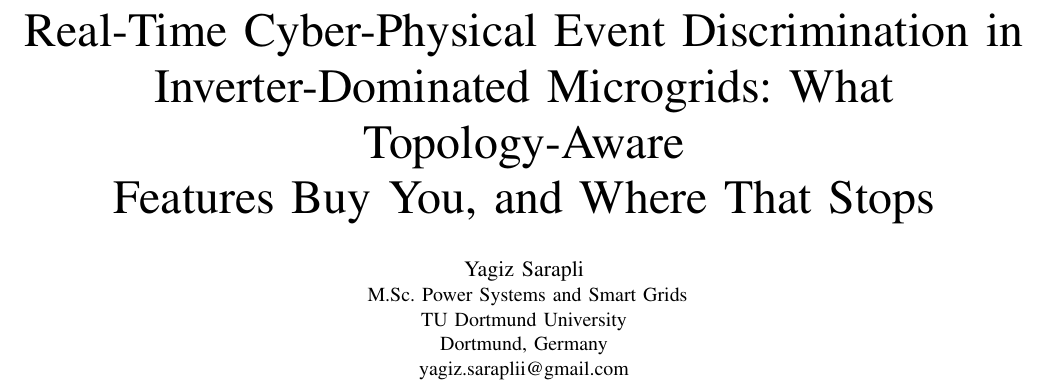
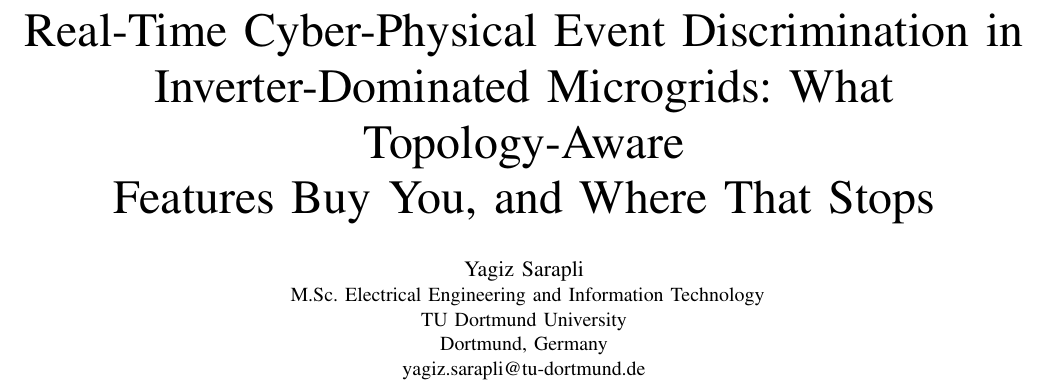
Before and after one commit to yagizsarapli/cyber-physical-grid-detection, a LaTeX paper (paper/main.tex): part of page 1 of 7, cut so that both start at the same text. Compiled offline with pdfLaTeX.

Commit message:
Correct author affiliation and email on the paper
Degree program is M.Sc. Electrical Engineering and Information
Technology (Elektrotechnik und Informationstechnik), not "Power
Systems and Smart Grids" -- the latter was an informal specialization
label, not the actual program name. Also switched to the university
email (yagiz.sarapli@tu-dortmund.de) instead of the personal Gmail
address. Recompiled clean (exit 0, 7 pages).

```diff
--- a/paper/main.tex
+++ b/paper/main.tex
@@ -32,10 +32,10 @@
 \author{
 \IEEEauthorblockN{Yagiz Sarapli}
 \IEEEauthorblockA{
-M.Sc. Power Systems and Smart Grids\\
+M.Sc. Electrical Engineering and Information Technology\\
 TU Dortmund University\\
 Dortmund, Germany\\
-yagiz.saraplii@gmail.com}
+yagiz.sarapli@tu-dortmund.de}
 }
 
 \maketitle
```
Also changed, not shown: paper/main.pdf.
